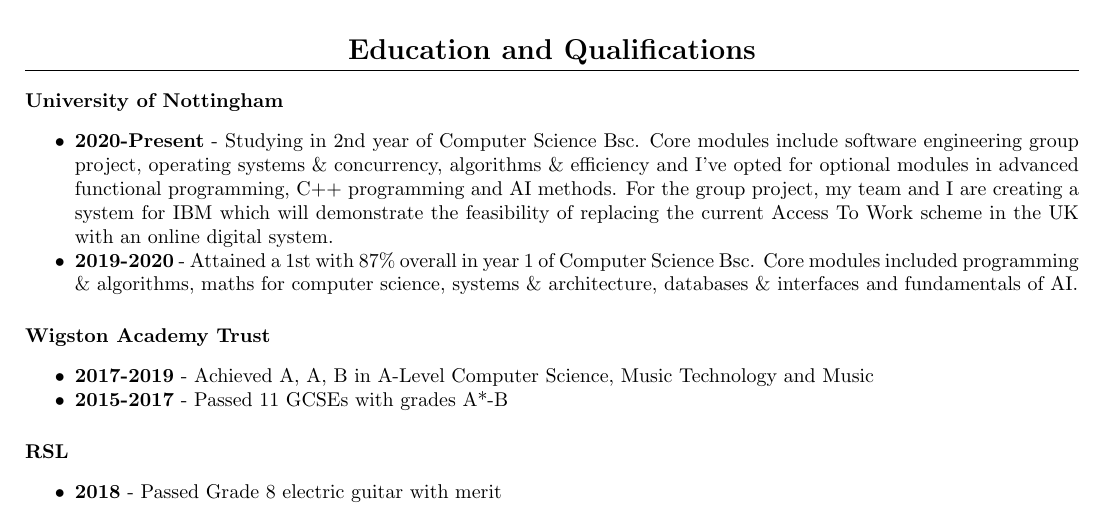
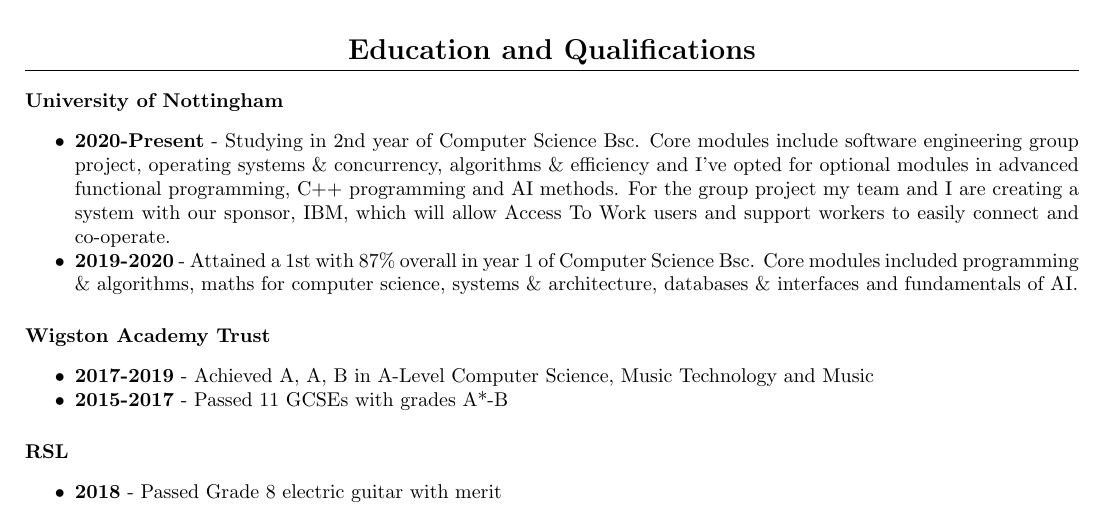
Before and after one commit to raygarner/rays_cv, a LaTeX CV (cv.tex): part of page 1 of 2, cut so that both start at the same text. Compiled offline with pdfLaTeX.

Commit message:
updated info about second year project

```diff
--- a/cv.tex
+++ b/cv.tex
@@ -75,7 +75,8 @@ This experience gave me the opportunity to practice my teamwork skills and creat
 
 \subsection{University of Nottingham}
 \begin{itemize}[noitemsep]
-\item \textbf{2020-Present} - Studying in 2nd year of Computer Science Bsc. Core modules include software engineering group project, operating systems \& concurrency, algorithms \& efficiency and I've opted for optional modules in advanced functional programming, C++ programming and AI methods. For the group project, my team and I are creating a system for IBM which will demonstrate the feasibility of replacing the current Access To Work scheme in the UK with an online digital system.
+%\item \textbf{2020-Present} - Studying in 2nd year of Computer Science Bsc. Core modules include software engineering group project, operating systems \& concurrency, algorithms \& efficiency and I've opted for optional modules in advanced functional programming, C++ programming and AI methods. For the group project my team and I are creating a system with our sponsor, IBM, which will demonstrate the feasibility of replacing the current Access To Work scheme in the UK with an online digital system.
+\item \textbf{2020-Present} - Studying in 2nd year of Computer Science Bsc. Core modules include software engineering group project, operating systems \& concurrency, algorithms \& efficiency and I've opted for optional modules in advanced functional programming, C++ programming and AI methods. For the group project my team and I are creating a system with our sponsor, IBM, which will allow Access To Work users and support workers to easily connect and co-operate.
 
 \item \textbf{2019-2020} - Attained a 1st with 87\% overall in year 1 of Computer Science Bsc. Core modules included programming \& algorithms, maths for computer science, systems \& architecture, databases \& interfaces and fundamentals of AI.
 
```
Also changed, not shown: cv.pdf, 1 other file.
